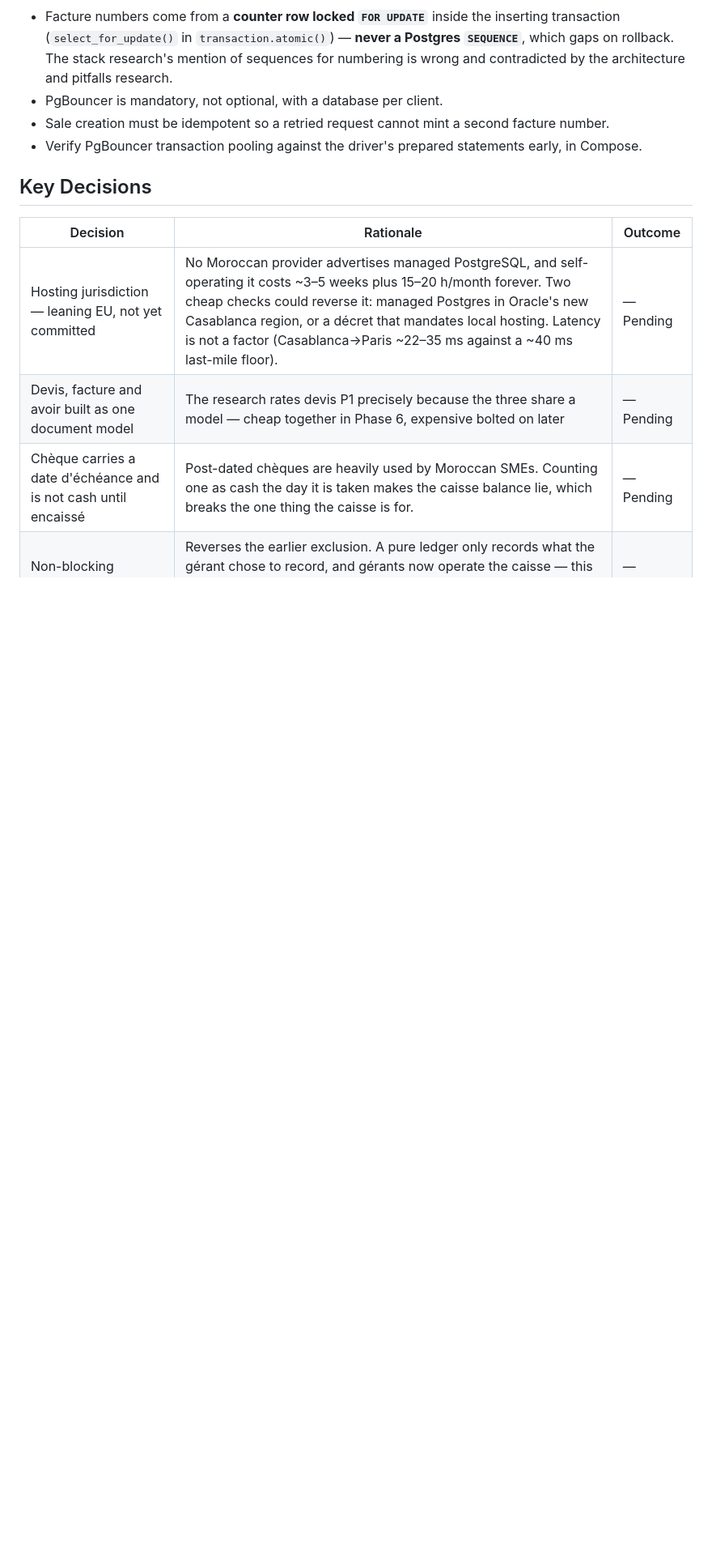
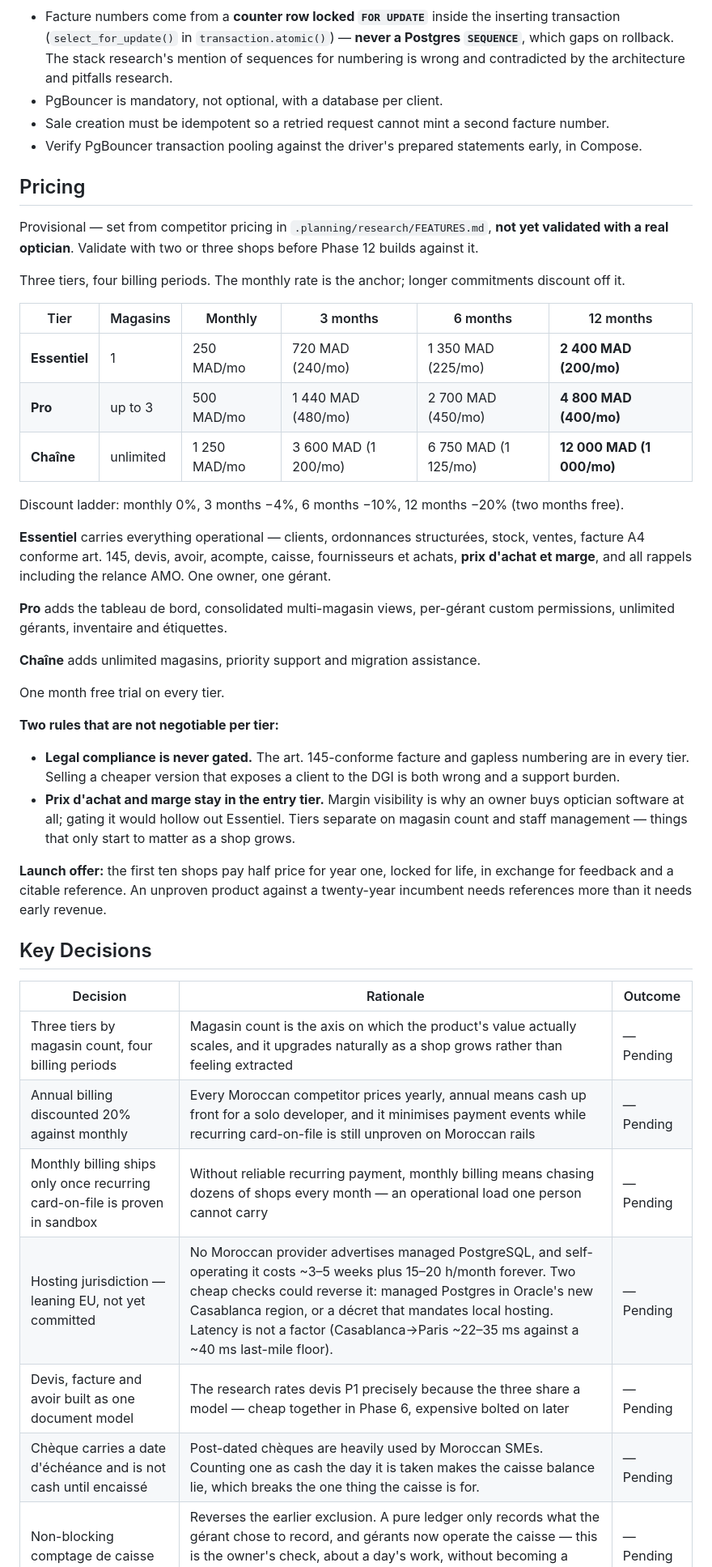
Before and after one commit to ahlyel-amine/optician-crm, a Markdown page: .planning/PROJECT.md, the part around the change. Shown at 81% size. GitHub-like rendering; blank space fills up the shorter version.

Commit message:
docs: add provisional pricing tiers and billing periods

```diff
--- a/.planning/PROJECT.md
+++ b/.planning/PROJECT.md
@@ -229,12 +229,52 @@ the `default` connection.
 - Sale creation must be idempotent so a retried request cannot mint a second facture number.
 - Verify PgBouncer transaction pooling against the driver's prepared statements early, in Compose.
 
+## Pricing
+
+Provisional — set from competitor pricing in `.planning/research/FEATURES.md`, **not yet validated with
+a real optician**. Validate with two or three shops before Phase 12 builds against it.
+
+Three tiers, four billing periods. The monthly rate is the anchor; longer commitments discount off it.
+
+| Tier | Magasins | Monthly | 3 months | 6 months | 12 months |
+|------|----------|---------|----------|----------|-----------|
+| **Essentiel** | 1 | 250 MAD/mo | 720 MAD (240/mo) | 1 350 MAD (225/mo) | **2 400 MAD (200/mo)** |
+| **Pro** | up to 3 | 500 MAD/mo | 1 440 MAD (480/mo) | 2 700 MAD (450/mo) | **4 800 MAD (400/mo)** |
+| **Chaîne** | unlimited | 1 250 MAD/mo | 3 600 MAD (1 200/mo) | 6 750 MAD (1 125/mo) | **12 000 MAD (1 000/mo)** |
+
+Discount ladder: monthly 0%, 3 months −4%, 6 months −10%, 12 months −20% (two months free).
+
+**Essentiel** carries everything operational — clients, ordonnances structurées, stock, ventes,
+facture A4 conforme art. 145, devis, avoir, acompte, caisse, fournisseurs et achats, **prix d'achat et
+marge**, and all rappels including the relance AMO. One owner, one gérant.
+
+**Pro** adds the tableau de bord, consolidated multi-magasin views, per-gérant custom permissions,
+unlimited gérants, inventaire and étiquettes.
+
+**Chaîne** adds unlimited magasins, priority support and migration assistance.
+
+One month free trial on every tier.
+
+**Two rules that are not negotiable per tier:**
+- **Legal compliance is never gated.** The art. 145-conforme facture and gapless numbering are in every
+  tier. Selling a cheaper version that exposes a client to the DGI is both wrong and a support burden.
+- **Prix d'achat and marge stay in the entry tier.** Margin visibility is why an owner buys optician
+  software at all; gating it would hollow out Essentiel. Tiers separate on magasin count and staff
+  management — things that only start to matter as a shop grows.
+
+**Launch offer:** the first ten shops pay half price for year one, locked for life, in exchange for
+feedback and a citable reference. An unproven product against a twenty-year incumbent needs references
+more than it needs early revenue.
+
 ## Key Decisions
 
 <!-- Decisions that constrain future work. Add throughout project lifecycle. -->
 
 | Decision | Rationale | Outcome |
 |----------|-----------|---------|
+| Three tiers by magasin count, four billing periods | Magasin count is the axis on which the product's value actually scales, and it upgrades naturally as a shop grows rather than feeling extracted | — Pending |
+| Annual billing discounted 20% against monthly | Every Moroccan competitor prices yearly, annual means cash up front for a solo developer, and it minimises payment events while recurring card-on-file is still unproven on Moroccan rails | — Pending |
+| Monthly billing ships only once recurring card-on-file is proven in sandbox | Without reliable recurring payment, monthly billing means chasing dozens of shops every month — an operational load one person cannot carry | — Pending |
 | Hosting jurisdiction — leaning EU, not yet committed | No Moroccan provider advertises managed PostgreSQL, and self-operating it costs ~3–5 weeks plus 15–20 h/month forever. Two cheap checks could reverse it: managed Postgres in Oracle's new Casablanca region, or a décret that mandates local hosting. Latency is not a factor (Casablanca→Paris ~22–35 ms against a ~40 ms last-mile floor). | — Pending |
 | Devis, facture and avoir built as one document model | The research rates devis P1 precisely because the three share a model — cheap together in Phase 6, expensive bolted on later | — Pending |
 | Chèque carries a date d'échéance and is not cash until encaissé | Post-dated chèques are heavily used by Moroccan SMEs. Counting one as cash the day it is taken makes the caisse balance lie, which breaks the one thing the caisse is for. | — Pending |
```
Also changed, not shown: .planning/REQUIREMENTS.md (+1 -1 lines).
